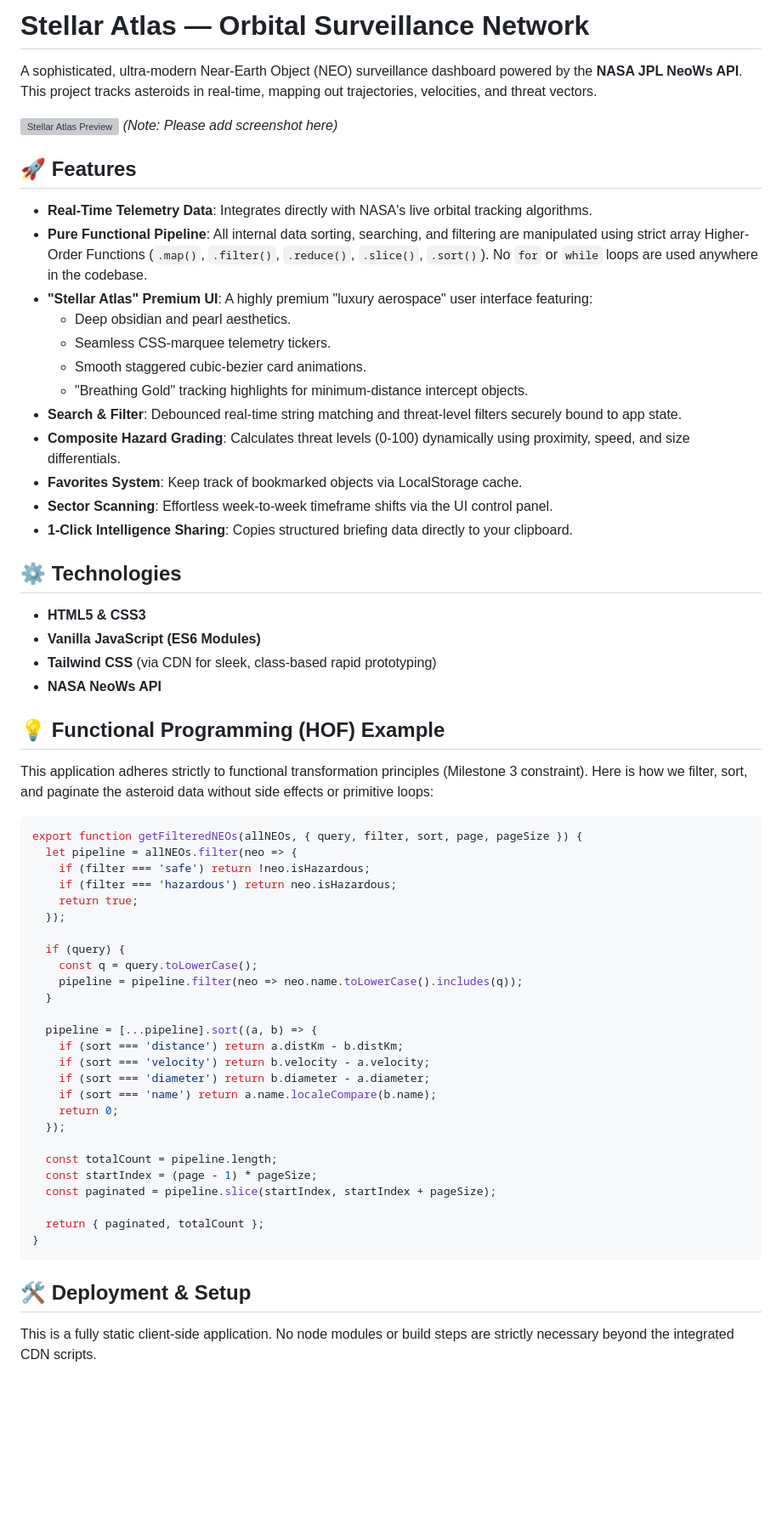
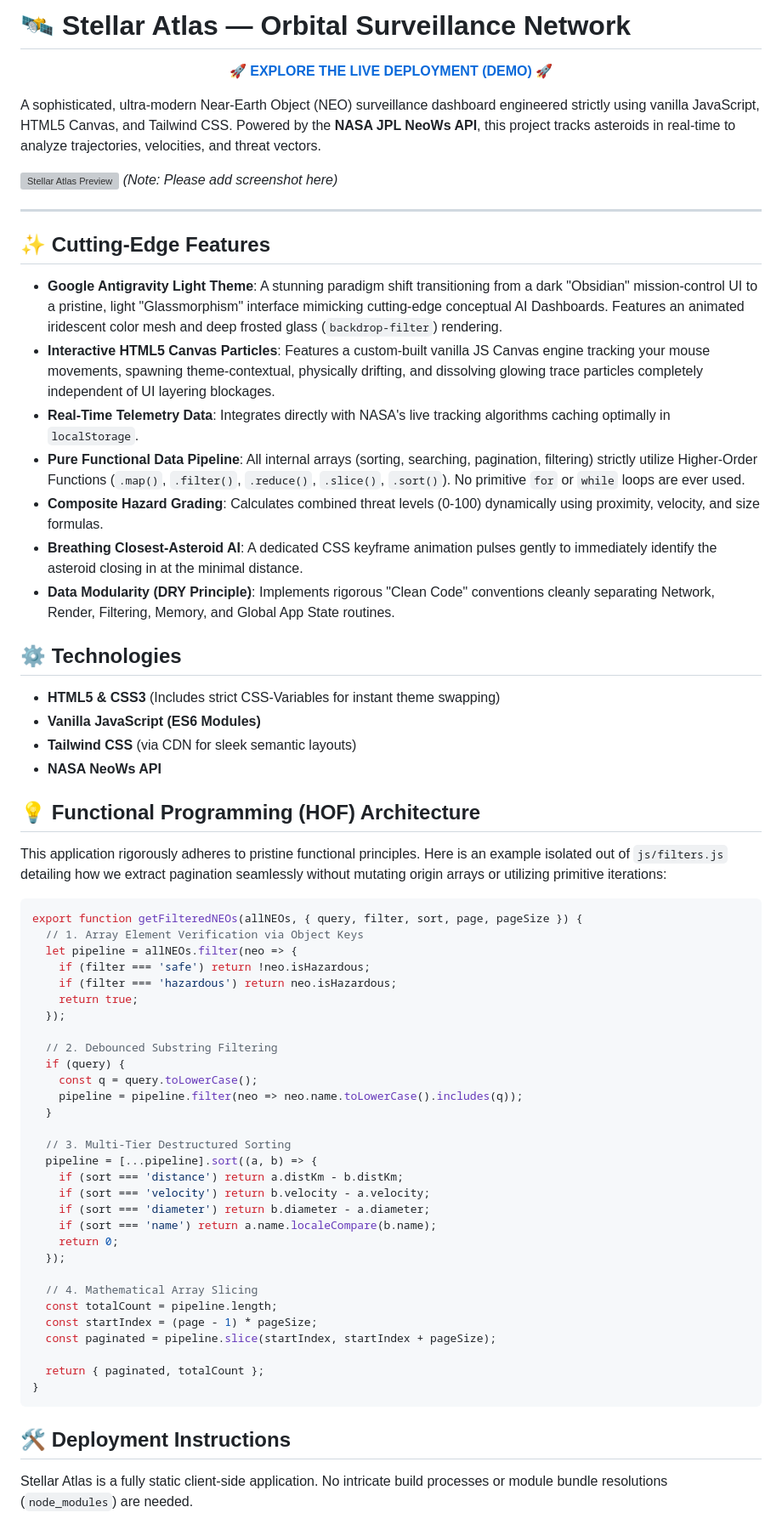
Before and after one commit to shiveshsaini/neo-asteroid-tracker, a Markdown page: README.md, the part around one of its changes. Shown at 85% size. GitHub-like rendering; blank space fills up the shorter version; grey boxes are pictures that could not be loaded.

Commit message:
docs: comprehensively update documentation with deployment link, new UI features, and functional programming explanations

````diff
--- a/README.md
+++ b/README.md
@@ -1,48 +1,52 @@
-# Stellar Atlas — Orbital Surveillance Network
+# 🛰️ Stellar Atlas — Orbital Surveillance Network
 
-A sophisticated, ultra-modern Near-Earth Object (NEO) surveillance dashboard powered by the **NASA JPL NeoWs API**. This project tracks asteroids in real-time, mapping out trajectories, velocities, and threat vectors.
+<p align="center">
+  <strong><a href="https://shiveshsaini.github.io/neo-asteroid-tracker">🚀 EXPLORE THE LIVE DEPLOYMENT (DEMO) 🚀</a></strong>
+</p>
+
+A sophisticated, ultra-modern Near-Earth Object (NEO) surveillance dashboard engineered strictly using vanilla JavaScript, HTML5 Canvas, and Tailwind CSS. Powered by the **NASA JPL NeoWs API**, this project tracks asteroids in real-time to analyze trajectories, velocities, and threat vectors.
 
 ![Stellar Atlas Preview](./preview.png) *(Note: Please add screenshot here)*
 
-## 🚀 Features
+---
 
-- **Real-Time Telemetry Data**: Integrates directly with NASA's live orbital tracking algorithms.
-- **Pure Functional Pipeline**: All internal data sorting, searching, and filtering are manipulated using strict array Higher-Order Functions (`.map()`, `.filter()`, `.reduce()`, `.slice()`, `.sort()`). No `for` or `while` loops are used anywhere in the codebase.
-- **"Stellar Atlas" Premium UI**: A highly premium "luxury aerospace" user interface featuring:
-  - Deep obsidian and pearl aesthetics.
-  - Seamless CSS-marquee telemetry tickers.
-  - Smooth staggered cubic-bezier card animations.
-  - "Breathing Gold" tracking highlights for minimum-distance intercept objects.
-- **Search & Filter**: Debounced real-time string matching and threat-level filters securely bound to app state.
-- **Composite Hazard Grading**: Calculates threat levels (0-100) dynamically using proximity, speed, and size differentials.
-- **Favorites System**: Keep track of bookmarked objects via LocalStorage cache.
-- **Sector Scanning**: Effortless week-to-week timeframe shifts via the UI control panel.
-- **1-Click Intelligence Sharing**: Copies structured briefing data directly to your clipboard.
+## ✨ Cutting-Edge Features
+
+- **Google Antigravity Light Theme**: A stunning paradigm shift transitioning from a dark "Obsidian" mission-control UI to a pristine, light "Glassmorphism" interface mimicking cutting-edge conceptual AI Dashboards. Features an animated iridescent color mesh and deep frosted glass (`backdrop-filter`) rendering.
+- **Interactive HTML5 Canvas Particles**: Features a custom-built vanilla JS Canvas engine tracking your mouse movements, spawning theme-contextual, physically drifting, and dissolving glowing trace particles completely independent of UI layering blockages.
+- **Real-Time Telemetry Data**: Integrates directly with NASA's live tracking algorithms caching optimally in `localStorage`.
+- **Pure Functional Data Pipeline**: All internal arrays (sorting, searching, pagination, filtering) strictly utilize Higher-Order Functions (`.map()`, `.filter()`, `.reduce()`, `.slice()`, `.sort()`). No primitive `for` or `while` loops are ever used.
+- **Composite Hazard Grading**: Calculates combined threat levels (0-100) dynamically using proximity, velocity, and size formulas.
+- **Breathing Closest-Asteroid AI**: A dedicated CSS keyframe animation pulses gently to immediately identify the asteroid closing in at the minimal distance.
+- **Data Modularity (DRY Principle)**: Implements rigorous "Clean Code" conventions cleanly separating Network, Render, Filtering, Memory, and Global App State routines.
 
 ## ⚙️ Technologies
 
-- **HTML5 & CSS3**
+- **HTML5 & CSS3** (Includes strict CSS-Variables for instant theme swapping)
 - **Vanilla JavaScript (ES6 Modules)**
-- **Tailwind CSS** (via CDN for sleek, class-based rapid prototyping)
+- **Tailwind CSS** (via CDN for sleek semantic layouts)
 - **NASA NeoWs API**
 
-## 💡 Functional Programming (HOF) Example
+## 💡 Functional Programming (HOF) Architecture
 
-This application adheres strictly to functional transformation principles (Milestone 3 constraint). Here is how we filter, sort, and paginate the asteroid data without side effects or primitive loops:
+This application rigorously adheres to pristine functional principles. Here is an example isolated out of `js/filters.js` detailing how we extract pagination seamlessly without mutating origin arrays or utilizing primitive iterations:
 
 ```javascript
 export function getFilteredNEOs(allNEOs, { query, filter, sort, page, pageSize }) {
+  // 1. Array Element Verification via Object Keys
   let pipeline = allNEOs.filter(neo => {
     if (filter === 'safe') return !neo.isHazardous;
     if (filter === 'hazardous') return neo.isHazardous;
     return true;
   });
 
+  // 2. Debounced Substring Filtering
   if (query) {
     const q = query.toLowerCase();
     pipeline = pipeline.filter(neo => neo.name.toLowerCase().includes(q));
   }
 
+  // 3. Multi-Tier Destructured Sorting
   pipeline = [...pipeline].sort((a, b) => {
     if (sort === 'distance') return a.distKm - b.distKm;
     if (sort === 'velocity') return b.velocity - a.velocity;
@@ -51,6 +55,7 @@ export function getFilteredNEOs(allNEOs, { query, filter, sort, page, pageSize }
     return 0;
   });
 
+  // 4. Mathematical Array Slicing
   const totalCount = pipeline.length;
   const startIndex = (page - 1) * pageSize;
   const paginated = pipeline.slice(startIndex, startIndex + pageSize);
@@ -59,7 +64,7 @@ export function getFilteredNEOs(allNEOs, { query, filter, sort, page, pageSize }
 }
 ```
 
-## 🛠️ Deployment & Setup
+## 🛠️ Deployment Instructions
 
-This is a fully static client-side application. No node modules or build steps are strictly necessary beyond the integrated CDN scripts.
+Stellar Atlas is a fully static client-side application. No intricate build processes or module bundle resolutions (`node_modules`) are needed.
 
````
Also changed, not shown: other parts of README.md (+4 -4 lines).
